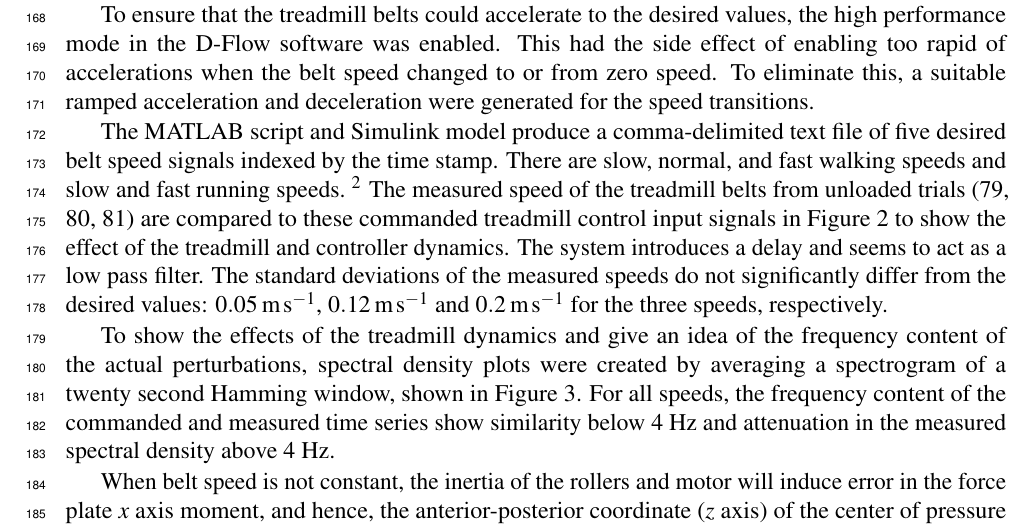
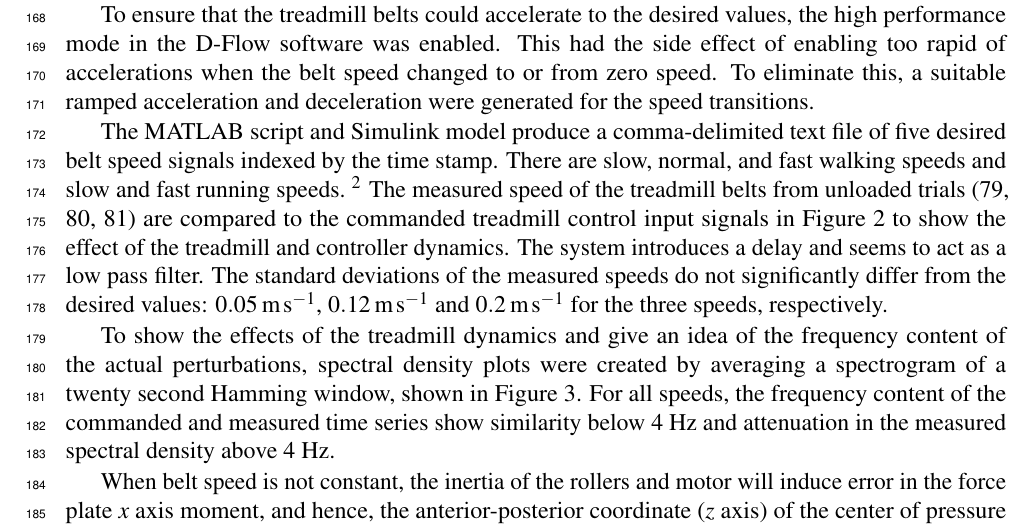
Before and after one commit to csu-hmc/perturbed-data-paper, a LaTeX document (paper.tex): part of page 6 of 21, cut so that both start at the same text. Compiled offline with pdfLaTeX.

Commit message:
Spelling.

```diff
--- a/paper.tex
+++ b/paper.tex
@@ -332,7 +332,7 @@ five desired belt speed signals indexed by the time stamp. There are slow, norma
 and fast walking speeds and slow and fast running speeds.~\footnote{The running
 signals were not used in the experiments presented in this paper.} The measured
 speed of the treadmill belts from unloaded trials (79, 80, 81) are compared to
-these commanded treadmill control input signals in
+the commanded treadmill control input signals in
 Figure~\ref{fig:input_output} to show the effect of the treadmill and
 controller dynamics. The system introduces a delay and seems to act as a low
 pass filter. The standard deviations of the measured speeds do not
```
